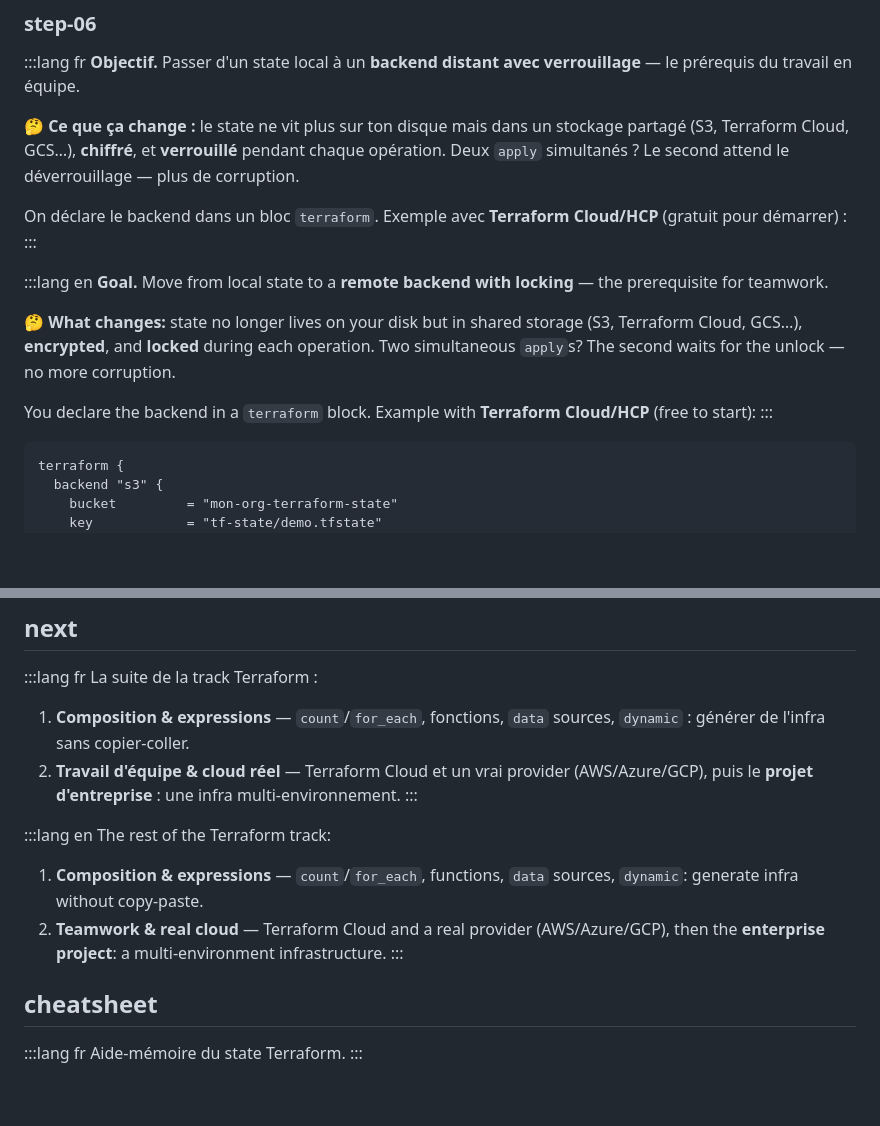
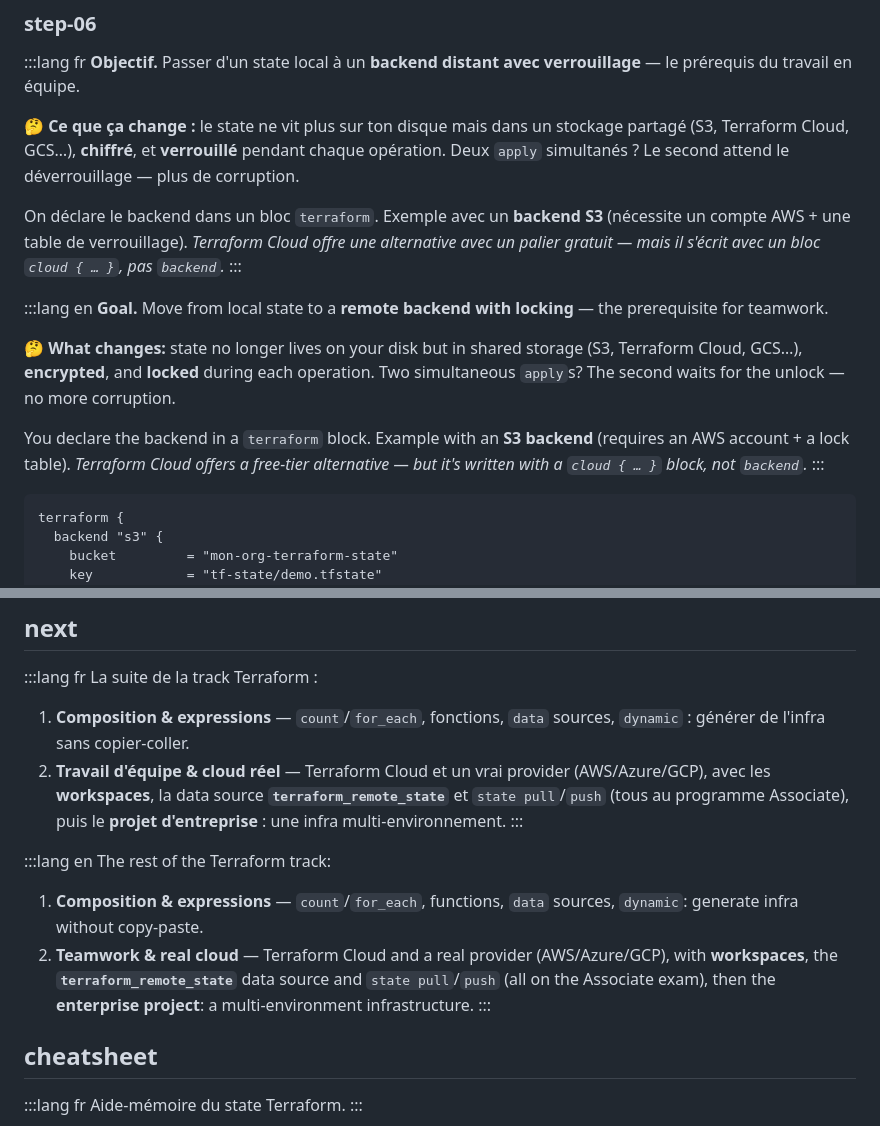
Before and after one commit to Jihatech/JIHA-Learn, a Markdown page: content/terraform-state-avance.md, 2 parts joined by grey strips. GitHub-like rendering; blank space fills up the shorter version.

````diff
--- a/content/terraform-state-avance.md
+++ b/content/terraform-state-avance.md
@@ -347,7 +351,7 @@ terraform apply -auto-approve      # reconverge : il le recrée / reconverges: r
 
 **🤔 Ce que ça change :** le state ne vit plus sur ton disque mais dans un stockage partagé (S3, Terraform Cloud, GCS…), **chiffré**, et **verrouillé** pendant chaque opération. Deux `apply` simultanés ? Le second attend le déverrouillage — plus de corruption.
 
-On déclare le backend dans un bloc `terraform`. Exemple avec **Terraform Cloud/HCP** (gratuit pour démarrer) :
+On déclare le backend dans un bloc `terraform`. Exemple avec un **backend S3** (nécessite un compte AWS + une table de verrouillage). *Terraform Cloud offre une alternative avec un palier gratuit — mais il s'écrit avec un bloc `cloud { … }`, pas `backend`.*
 :::
 
 :::lang en
@@ -355,7 +359,7 @@ On déclare le backend dans un bloc `terraform`. Exemple avec **Terraform Cloud/
 
 **🤔 What changes:** state no longer lives on your disk but in shared storage (S3, Terraform Cloud, GCS…), **encrypted**, and **locked** during each operation. Two simultaneous `apply`s? The second waits for the unlock — no more corruption.
 
-You declare the backend in a `terraform` block. Example with **Terraform Cloud/HCP** (free to start):
+You declare the backend in a `terraform` block. Example with an **S3 backend** (requires an AWS account + a lock table). *Terraform Cloud offers a free-tier alternative — but it's written with a `cloud { … }` block, not `backend`.*
 :::
 
 ```hcl
@@ -485,14 +489,14 @@ Six boxes ticked = you handle state at the "team / prod" level the Associate exp
 La suite de la track Terraform :
 
 1. **Composition & expressions** — `count`/`for_each`, fonctions, `data` sources, `dynamic` : générer de l'infra sans copier-coller.
-2. **Travail d'équipe & cloud réel** — Terraform Cloud et un vrai provider (AWS/Azure/GCP), puis le **projet d'entreprise** : une infra multi-environnement.
+2. **Travail d'équipe & cloud réel** — Terraform Cloud et un vrai provider (AWS/Azure/GCP), avec les **workspaces**, la data source **`terraform_remote_state`** et `state pull`/`push` (tous au programme Associate), puis le **projet d'entreprise** : une infra multi-environnement.
 :::
 
 :::lang en
 The rest of the Terraform track:
 
 1. **Composition & expressions** — `count`/`for_each`, functions, `data` sources, `dynamic`: generate infra without copy-paste.
-2. **Teamwork & real cloud** — Terraform Cloud and a real provider (AWS/Azure/GCP), then the **enterprise project**: a multi-environment infrastructure.
+2. **Teamwork & real cloud** — Terraform Cloud and a real provider (AWS/Azure/GCP), with **workspaces**, the **`terraform_remote_state`** data source and `state pull`/`push` (all on the Associate exam), then the **enterprise project**: a multi-environment infrastructure.
 :::
 
 ## cheatsheet
````
Also changed, not shown: other parts of content/terraform-state-avance.md (+12 -8 lines).
